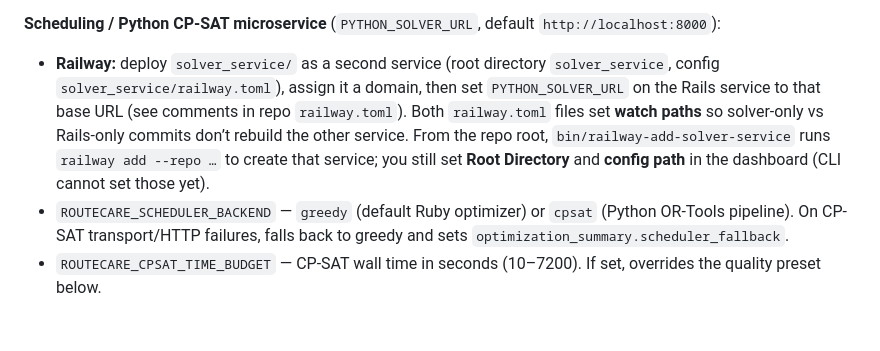
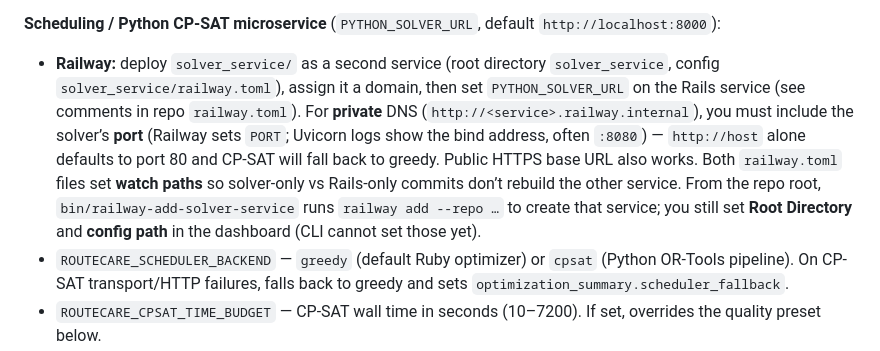
Before and after one commit to jpsank/RouteCare, a Markdown page: CLAUDE.md, the part around the change. Drawn GitHub-style; blank space fills up the shorter version.

Commit message:
Docs: PYTHON_SOLVER_URL private Railway DNS needs explicit port
Made-with: Cursor

```diff
--- a/CLAUDE.md
+++ b/CLAUDE.md
@@ -67,7 +67,7 @@ Optional:
 - `GOOGLE_OAUTH_CLIENT_ID`, `GOOGLE_OAUTH_CLIENT_SECRET` — enables calendar sync
 
 **Scheduling / Python CP-SAT microservice** (`PYTHON_SOLVER_URL`, default `http://localhost:8000`):
-- **Railway:** deploy `solver_service/` as a second service (root directory `solver_service`, config `solver_service/railway.toml`), assign it a domain, then set `PYTHON_SOLVER_URL` on the Rails service to that base URL (see comments in repo `railway.toml`). Both `railway.toml` files set **watch paths** so solver-only vs Rails-only commits don’t rebuild the other service. From the repo root, `bin/railway-add-solver-service` runs `railway add --repo …` to create that service; you still set **Root Directory** and **config path** in the dashboard (CLI cannot set those yet).
+- **Railway:** deploy `solver_service/` as a second service (root directory `solver_service`, config `solver_service/railway.toml`), assign it a domain, then set `PYTHON_SOLVER_URL` on the Rails service (see comments in repo `railway.toml`). For **private** DNS (`http://<service>.railway.internal`), you must include the solver’s **port** (Railway sets `PORT`; Uvicorn logs show the bind address, often `:8080`) — `http://host` alone defaults to port 80 and CP-SAT will fall back to greedy. Public HTTPS base URL also works. Both `railway.toml` files set **watch paths** so solver-only vs Rails-only commits don’t rebuild the other service. From the repo root, `bin/railway-add-solver-service` runs `railway add --repo …` to create that service; you still set **Root Directory** and **config path** in the dashboard (CLI cannot set those yet).
 - `ROUTECARE_SCHEDULER_BACKEND` — `greedy` (default Ruby optimizer) or `cpsat` (Python OR-Tools pipeline). On CP-SAT transport/HTTP failures, falls back to greedy and sets `optimization_summary.scheduler_fallback`.
 - `ROUTECARE_CPSAT_TIME_BUDGET` — CP-SAT wall time in seconds (10–7200). If set, overrides the quality preset below.
 - `ROUTECARE_SCHEDULE_QUALITY` — when `ROUTECARE_CPSAT_TIME_BUDGET` is unset: `fast` (30s), `balanced` (60s), `deep` (120s).
```
